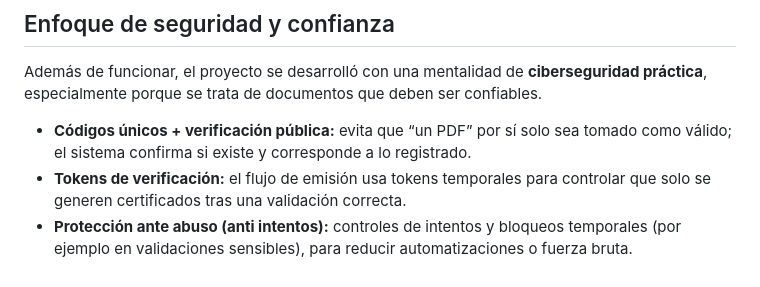
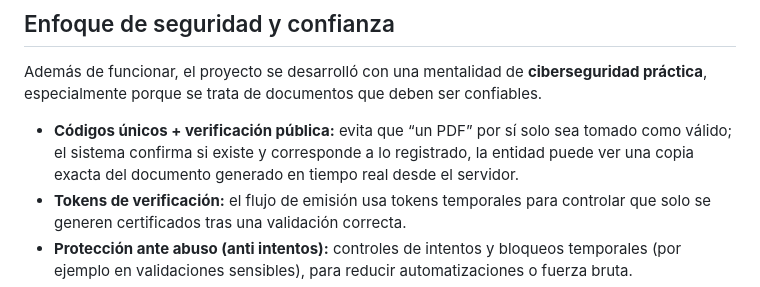
Before and after one commit to JSevilla82/app-web-registro-certificados, a Markdown page: README.md, the part around the change. Rendered like a GitHub page.

Commit message:
Enhance security section in README.md
Expanded the explanation of unique codes and public verification in the security section.

```diff
--- a/README.md
+++ b/README.md
@@ -30,7 +30,7 @@ Cuando un documento puede verificarse públicamente, se vuelve más **seguro**,
 
 Además de funcionar, el proyecto se desarrolló con una mentalidad de **ciberseguridad práctica**, especialmente porque se trata de documentos que deben ser confiables.
 
-- **Códigos únicos + verificación pública:** evita que “un PDF” por sí solo sea tomado como válido; el sistema confirma si existe y corresponde a lo registrado.
+- **Códigos únicos + verificación pública:** evita que “un PDF” por sí solo sea tomado como válido; el sistema confirma si existe y corresponde a lo registrado, la entidad puede ver una copia exacta del documento generado en tiempo real desde el servidor.
 - **Tokens de verificación:** el flujo de emisión usa tokens temporales para controlar que solo se generen certificados tras una validación correcta.
 - **Protección ante abuso (anti intentos):** controles de intentos y bloqueos temporales (por ejemplo en validaciones sensibles), para reducir automatizaciones o fuerza bruta.
 - **Seguridad de sesión y formularios:** protección típica de aplicaciones web (manejo de sesión y medidas como **CSRF** en formularios del panel/admin).
```
